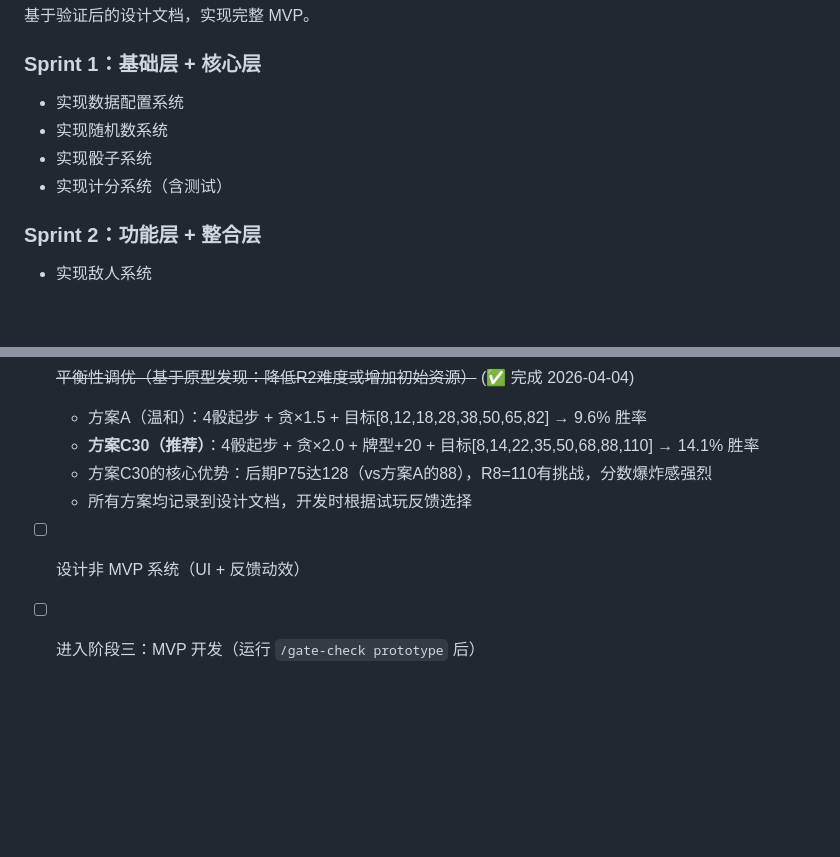
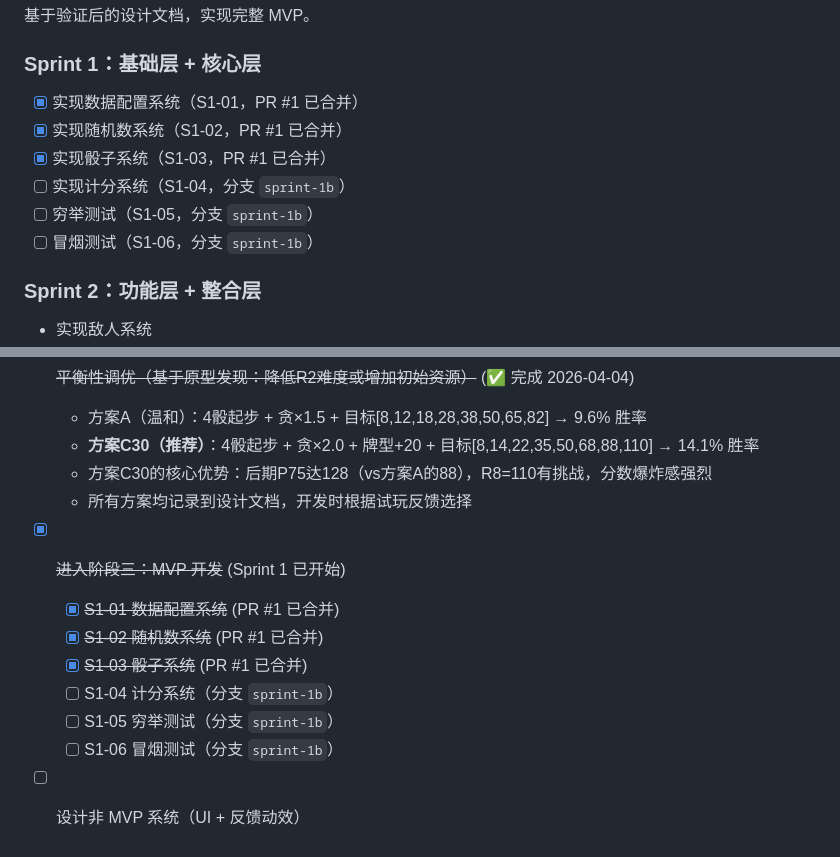
Before and after one commit to psixdp/myGameStudio, a Markdown page: plan.md, 2 parts joined by grey strips. Drawn GitHub-style; blank space fills up the shorter version.

Commit message:
Update plan.md: Sprint 1 progress & sprint-1b branch for S1-04~S1-06
Generated with [Claude Code](https://claude.ai/code)
via [Happy](https://happy.engineering)

Co-Authored-By: Claude <noreply@anthropic.com>
Co-Authored-By: Happy <yesreply@happy.engineering>

```diff
--- a/plan.md
+++ b/plan.md
@@ -63,10 +63,12 @@
 
 ### Sprint 1：基础层 + 核心层
 
-- 实现数据配置系统
-- 实现随机数系统
-- 实现骰子系统
-- 实现计分系统（含测试）
+- [x] 实现数据配置系统（S1-01，PR #1 已合并）
+- [x] 实现随机数系统（S1-02，PR #1 已合并）
+- [x] 实现骰子系统（S1-03，PR #1 已合并）
+- [ ] 实现计分系统（S1-04，分支 `sprint-1b`）
+- [ ] 穷举测试（S1-05，分支 `sprint-1b`）
+- [ ] 冒烟测试（S1-06，分支 `sprint-1b`）
 
 ### Sprint 2：功能层 + 整合层
 
@@ -127,5 +129,11 @@
   - **方案C30（推荐）**：4骰起步 + 贪×2.0 + 牌型+20 + 目标[8,14,22,35,50,68,88,110] → 14.1% 胜率
   - 方案C30的核心优势：后期P75达128（vs方案A的88），R8=110有挑战，分数爆炸感强烈
   - 所有方案均记录到设计文档，开发时根据试玩反馈选择
+- [x] ~~进入阶段三：MVP 开发~~ (Sprint 1 已开始)
+  - [x] ~~S1-01 数据配置系统~~ (PR #1 已合并)
+  - [x] ~~S1-02 随机数系统~~ (PR #1 已合并)
+  - [x] ~~S1-03 骰子系统~~ (PR #1 已合并)
+  - [ ] S1-04 计分系统（分支 `sprint-1b`）
+  - [ ] S1-05 穷举测试（分支 `sprint-1b`）
+  - [ ] S1-06 冒烟测试（分支 `sprint-1b`）
 - [ ] 设计非 MVP 系统（UI + 反馈动效）
-- [ ] 进入阶段三：MVP 开发（运行 `/gate-check prototype` 后）
```
